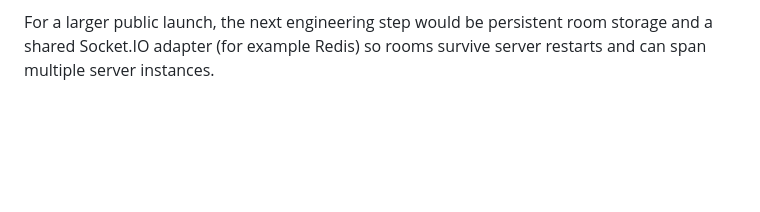
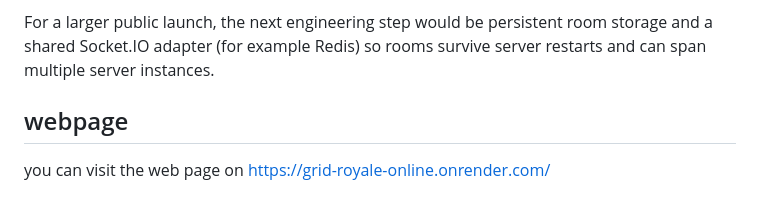
Before and after one commit to allamsahasreddy-prog/grid-royale-online, a Markdown page: README.md, the part around the change. Rendered like a GitHub page; blank space fills up the shorter version.

Commit message:
Include link to the game webpage
Added webpage link for online access.

```diff
--- a/README.md
+++ b/README.md
@@ -54,3 +54,5 @@ A free Render web service is useful for testing, but it can spin down after 15 m
 - Online play does not require account registration. Use a nickname only, not personal or sensitive information.
 
 For a larger public launch, the next engineering step would be persistent room storage and a shared Socket.IO adapter (for example Redis) so rooms survive server restarts and can span multiple server instances.
+## webpage
+you can visit the web page on https://grid-royale-online.onrender.com/
```
